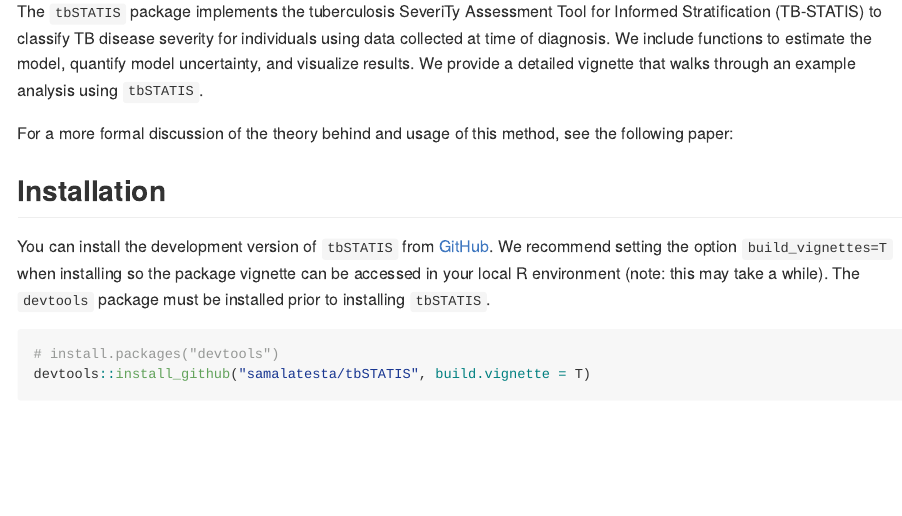
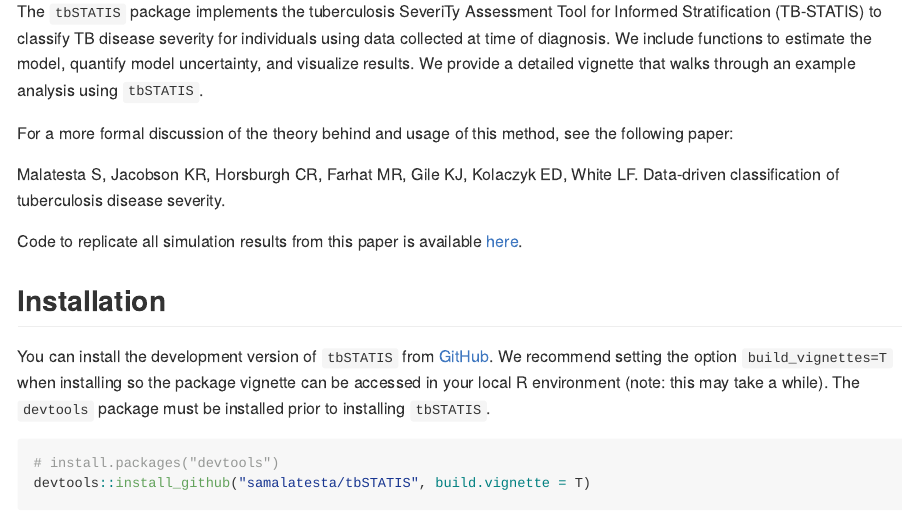
Before and after one commit to samalatesta/tbSTATIS, an R Markdown document (README.Rmd): the page in a window 1100 px wide, from 110 px down. Rendered offline with R 4.5, knitr and Pandoc, with nearby package versions; badge pictures from the web are left out.

Commit message:
Add paper specific repo info.

```diff
--- a/README.Rmd
+++ b/README.Rmd
@@ -24,9 +24,9 @@ The `tbSTATIS` package implements the tuberculosis SeveriTy Assessment Tool for
 
 For a more formal discussion of the theory behind and usage of this method, see the following paper:
 
+Malatesta S, Jacobson KR, Horsburgh CR, Farhat MR, Gile KJ, Kolaczyk ED, White LF. Data-driven classification of tuberculosis disease severity.
 
-
-
+Code to replicate all simulation results from this paper is available [here](https://github.com/samalatesta/tbSTATISpaper).
 
 ## Installation
 
```
Also changed, not shown: README.md.
